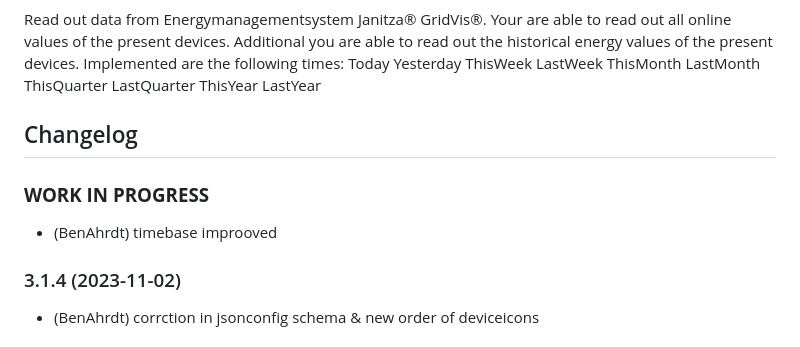
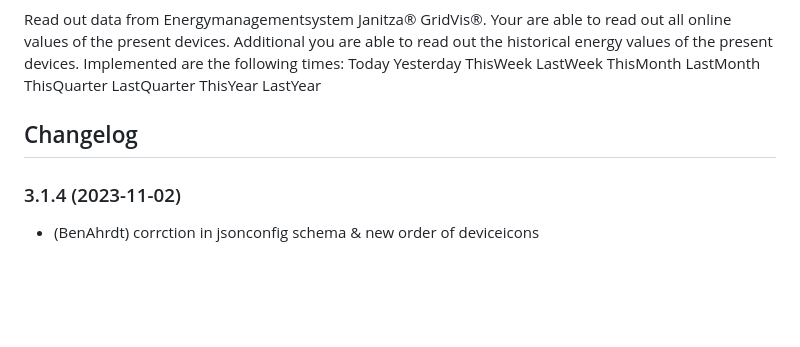
Before and after one commit to BenAhrdt/ioBroker.janitza-gridvis, a Markdown page: README.md, the part around the change. GitHub-like rendering; blank space fills up the shorter version.

```diff
--- a/README.md
+++ b/README.md
@@ -32,9 +32,6 @@ Implemented are the following times:
 	Placeholder for the next version (at the beginning of the line):
 	### **WORK IN PROGRESS**
 -->
-### **WORK IN PROGRESS**
-* (BenAhrdt) timebase improoved
-
 ### 3.1.4 (2023-11-02)
 * (BenAhrdt) corrction in jsonconfig schema & new order of deviceicons
 
```
